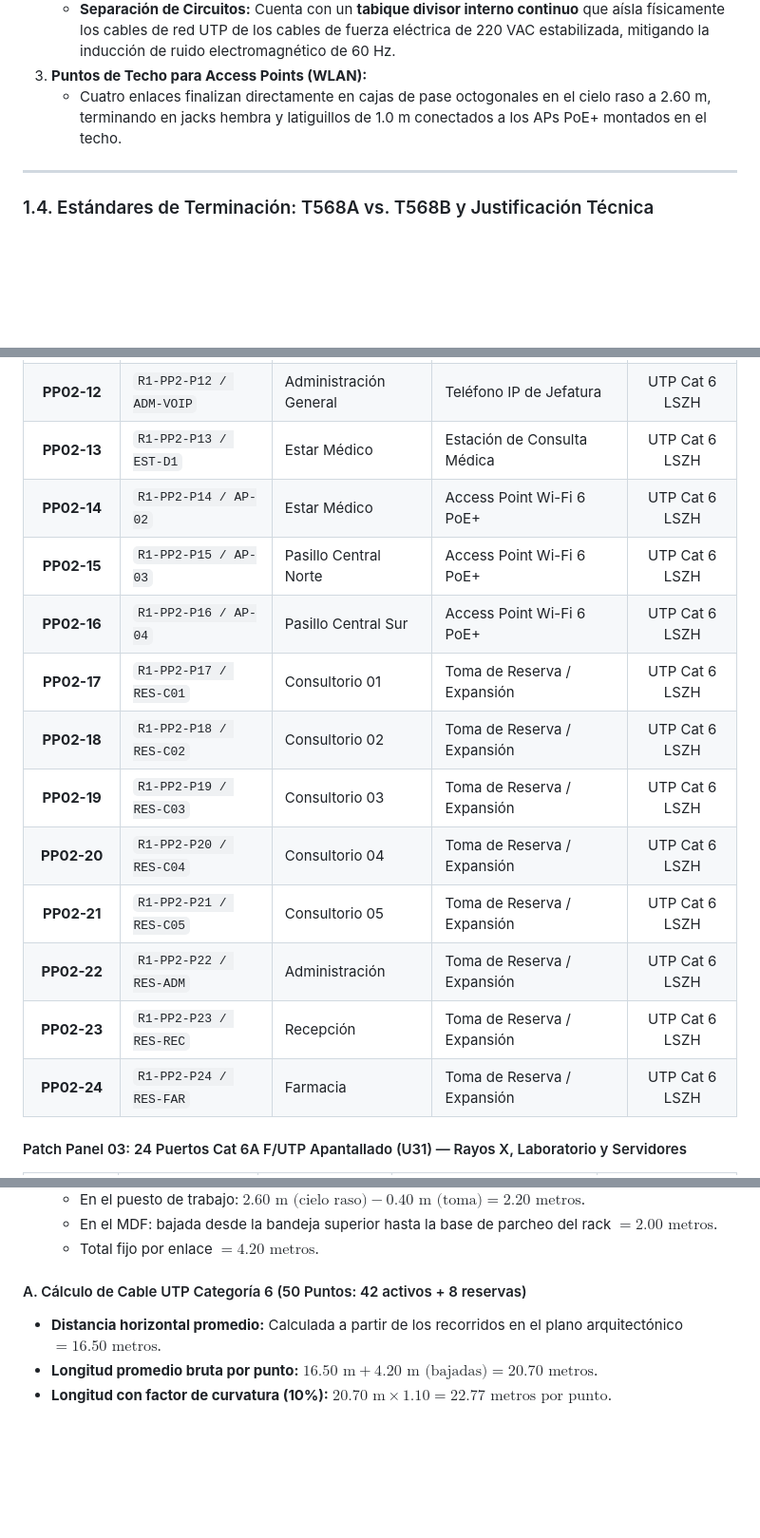
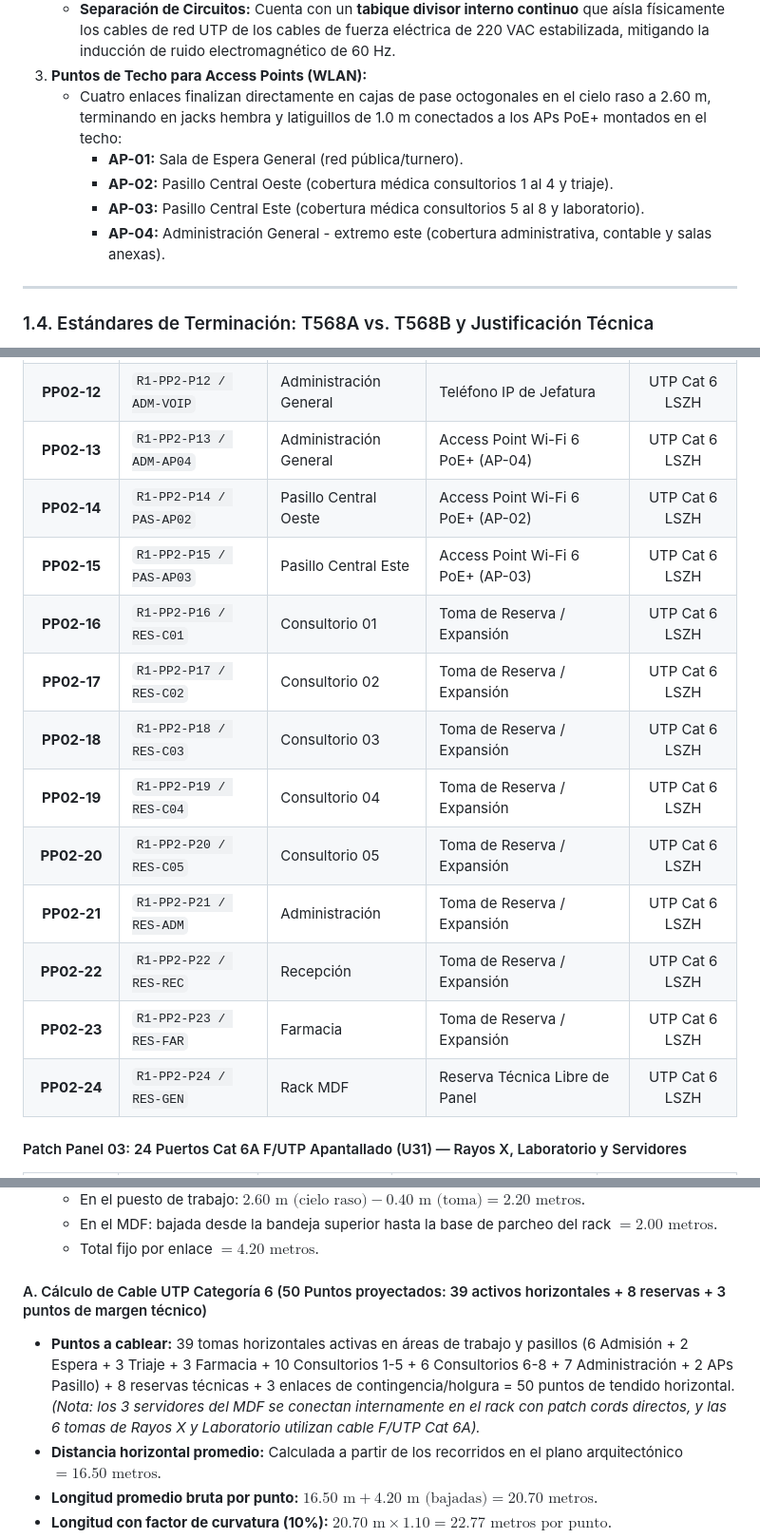
Before and after one commit to aron-quito/redes-1, a Markdown page: analisis/etapa3_cableado_estructurado_rack_bom.md, 3 parts joined by grey strips. Shown at 95% size. Drawn GitHub-style; blank space fills up the shorter version.

Commit message:
etapa 3: modify

```diff
--- a/analisis/etapa3_cableado_estructurado_rack_bom.md
+++ b/analisis/etapa3_cableado_estructurado_rack_bom.md
@@ -111,7 +111,11 @@ graph TD
    * En el interior de cada consultorio y oficina administrativa se utiliza canaleta plástica autoextinguible de **40 mm × 25 mm** fijada a la pared a **+0.40 m** sobre el nivel de piso terminado (o a +1.10 m sobre mesadas de laboratorio).
    * **Separación de Circuitos:** Cuenta con un **tabique divisor interno continuo** que aísla físicamente los cables de red UTP de los cables de fuerza eléctrica de 220 VAC estabilizada, mitigando la inducción de ruido electromagnético de 60 Hz.
 3. **Puntos de Techo para Access Points (WLAN):**
-   * Cuatro enlaces finalizan directamente en cajas de pase octogonales en el cielo raso a 2.60 m, terminando en jacks hembra y latiguillos de 1.0 m conectados a los APs PoE+ montados en el techo.
+   * Cuatro enlaces finalizan directamente en cajas de pase octogonales en el cielo raso a 2.60 m, terminando en jacks hembra y latiguillos de 1.0 m conectados a los APs PoE+ montados en el techo:
+     * **AP-01:** Sala de Espera General (red pública/turnero).
+     * **AP-02:** Pasillo Central Oeste (cobertura médica consultorios 1 al 4 y triaje).
+     * **AP-03:** Pasillo Central Este (cobertura médica consultorios 5 al 8 y laboratorio).
+     * **AP-04:** Administración General - extremo este (cobertura administrativa, contable y salas anexas).
 
 ---
 
@@ -248,18 +252,18 @@ A continuación se detalla la matriz completa de los **56 puertos proyectados**
 | **PP02-10** | `R1-PP2-P10 / ADM-D4` | Dirección Médica | Puesto Dirección 04 | UTP Cat 6 LSZH |
 | **PP02-11** | `R1-PP2-P11 / ADM-PRN` | Administración General | Impresora Multifuncional de Red | UTP Cat 6 LSZH |
 | **PP02-12** | `R1-PP2-P12 / ADM-VOIP`| Administración General | Teléfono IP de Jefatura | UTP Cat 6 LSZH |
-| **PP02-13** | `R1-PP2-P13 / EST-D1` | Estar Médico | Estación de Consulta Médica | UTP Cat 6 LSZH |
-| **PP02-14** | `R1-PP2-P14 / AP-02` | Estar Médico | Access Point Wi-Fi 6 PoE+ | UTP Cat 6 LSZH |
-| **PP02-15** | `R1-PP2-P15 / AP-03` | Pasillo Central Norte | Access Point Wi-Fi 6 PoE+ | UTP Cat 6 LSZH |
-| **PP02-16** | `R1-PP2-P16 / AP-04` | Pasillo Central Sur | Access Point Wi-Fi 6 PoE+ | UTP Cat 6 LSZH |
-| **PP02-17** | `R1-PP2-P17 / RES-C01` | Consultorio 01 | Toma de Reserva / Expansión | UTP Cat 6 LSZH |
-| **PP02-18** | `R1-PP2-P18 / RES-C02` | Consultorio 02 | Toma de Reserva / Expansión | UTP Cat 6 LSZH |
-| **PP02-19** | `R1-PP2-P19 / RES-C03` | Consultorio 03 | Toma de Reserva / Expansión | UTP Cat 6 LSZH |
-| **PP02-20** | `R1-PP2-P20 / RES-C04` | Consultorio 04 | Toma de Reserva / Expansión | UTP Cat 6 LSZH |
-| **PP02-21** | `R1-PP2-P21 / RES-C05` | Consultorio 05 | Toma de Reserva / Expansión | UTP Cat 6 LSZH |
-| **PP02-22** | `R1-PP2-P22 / RES-ADM` | Administración | Toma de Reserva / Expansión | UTP Cat 6 LSZH |
-| **PP02-23** | `R1-PP2-P23 / RES-REC` | Recepción | Toma de Reserva / Expansión | UTP Cat 6 LSZH |
-| **PP02-24** | `R1-PP2-P24 / RES-FAR` | Farmacia | Toma de Reserva / Expansión | UTP Cat 6 LSZH |
+| **PP02-13** | `R1-PP2-P13 / ADM-AP04`| Administración General | Access Point Wi-Fi 6 PoE+ (AP-04) | UTP Cat 6 LSZH |
+| **PP02-14** | `R1-PP2-P14 / PAS-AP02`| Pasillo Central Oeste | Access Point Wi-Fi 6 PoE+ (AP-02) | UTP Cat 6 LSZH |
+| **PP02-15** | `R1-PP2-P15 / PAS-AP03`| Pasillo Central Este | Access Point Wi-Fi 6 PoE+ (AP-03) | UTP Cat 6 LSZH |
+| **PP02-16** | `R1-PP2-P16 / RES-C01` | Consultorio 01 | Toma de Reserva / Expansión | UTP Cat 6 LSZH |
+| **PP02-17** | `R1-PP2-P17 / RES-C02` | Consultorio 02 | Toma de Reserva / Expansión | UTP Cat 6 LSZH |
+| **PP02-18** | `R1-PP2-P18 / RES-C03` | Consultorio 03 | Toma de Reserva / Expansión | UTP Cat 6 LSZH |
+| **PP02-19** | `R1-PP2-P19 / RES-C04` | Consultorio 04 | Toma de Reserva / Expansión | UTP Cat 6 LSZH |
+| **PP02-20** | `R1-PP2-P20 / RES-C05` | Consultorio 05 | Toma de Reserva / Expansión | UTP Cat 6 LSZH |
+| **PP02-21** | `R1-PP2-P21 / RES-ADM` | Administración | Toma de Reserva / Expansión | UTP Cat 6 LSZH |
+| **PP02-22** | `R1-PP2-P22 / RES-REC` | Recepción | Toma de Reserva / Expansión | UTP Cat 6 LSZH |
+| **PP02-23** | `R1-PP2-P23 / RES-FAR` | Farmacia | Toma de Reserva / Expansión | UTP Cat 6 LSZH |
+| **PP02-24** | `R1-PP2-P24 / RES-GEN` | Rack MDF | Reserva Técnica Libre de Panel | UTP Cat 6 LSZH |
 
 #### Patch Panel 03: 24 Puertos Cat 6A F/UTP Apantallado (U31) — Rayos X, Laboratorio y Servidores
 | Puerto Patch | Código Etiqueta TIA-606 | Ambiente Destino | Tipo de Dispositivo Conectado | Medio Físico |
@@ -291,7 +295,8 @@ $$\text{Longitud por Enlace} = \left(\text{Distancia Horizontal por Bandeja/Cana
   * En el MDF: bajada desde la bandeja superior hasta la base de parcheo del rack $= 2.00\text{ metros}$.
   * Total fijo por enlace $= 4.20\text{ metros}$.
 
-#### A. Cálculo de Cable UTP Categoría 6 (50 Puntos: 42 activos + 8 reservas)
+#### A. Cálculo de Cable UTP Categoría 6 (50 Puntos proyectados: 39 activos horizontales + 8 reservas + 3 puntos de margen técnico)
+* **Puntos a cablear:** 39 tomas horizontales activas en áreas de trabajo y pasillos (6 Admisión + 2 Espera + 3 Triaje + 3 Farmacia + 10 Consultorios 1-5 + 6 Consultorios 6-8 + 7 Administración + 2 APs Pasillo) + 8 reservas técnicas + 3 enlaces de contingencia/holgura = 50 puntos de tendido horizontal. *(Nota: los 3 servidores del MDF se conectan internamente en el rack con patch cords directos, y las 6 tomas de Rayos X y Laboratorio utilizan cable F/UTP Cat 6A).*
 * **Distancia horizontal promedio:** Calculada a partir de los recorridos en el plano arquitectónico $= 16.50\text{ metros}$.
 * **Longitud promedio bruta por punto:** $16.50\text{ m} + 4.20\text{ m (bajadas)} = 20.70\text{ metros}$.
 * **Longitud con factor de curvatura (10%):** $20.70\text{ m} \times 1.10 = 22.77\text{ metros por punto}$.
```
